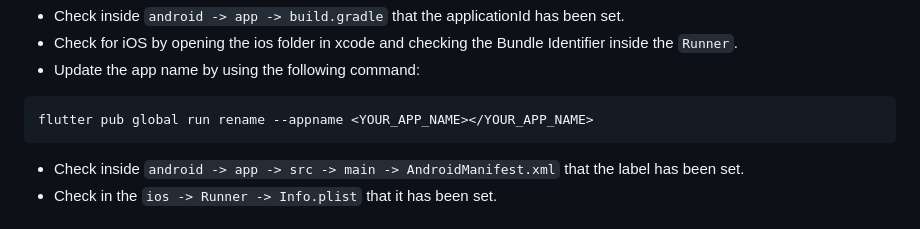
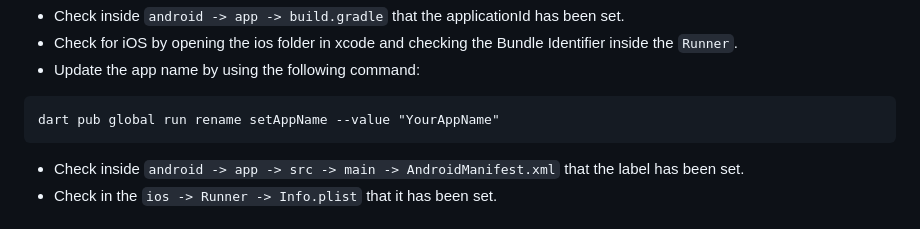
Before and after one commit to GeorgeWebberley/flutter_template, a Markdown page: README.md, the part around the change. Drawn GitHub-style.

````diff
--- a/README.md
+++ b/README.md
@@ -30,7 +30,7 @@ dart pub global run rename setBundleId --value <MY_BUNDLE_IDENTIFIER>
 - Check for iOS by opening the ios folder in xcode and checking the Bundle Identifier inside the `Runner`.
 - Update the app name by using the following command:
 ```
-flutter pub global run rename --appname <YOUR_APP_NAME></YOUR_APP_NAME>
+dart pub global run rename setAppName --value "YourAppName"
 ```
 - Check inside `android -> app -> src -> main -> AndroidManifest.xml` that the label has been set.
 - Check in the `ios -> Runner -> Info.plist` that it has been set.
````
